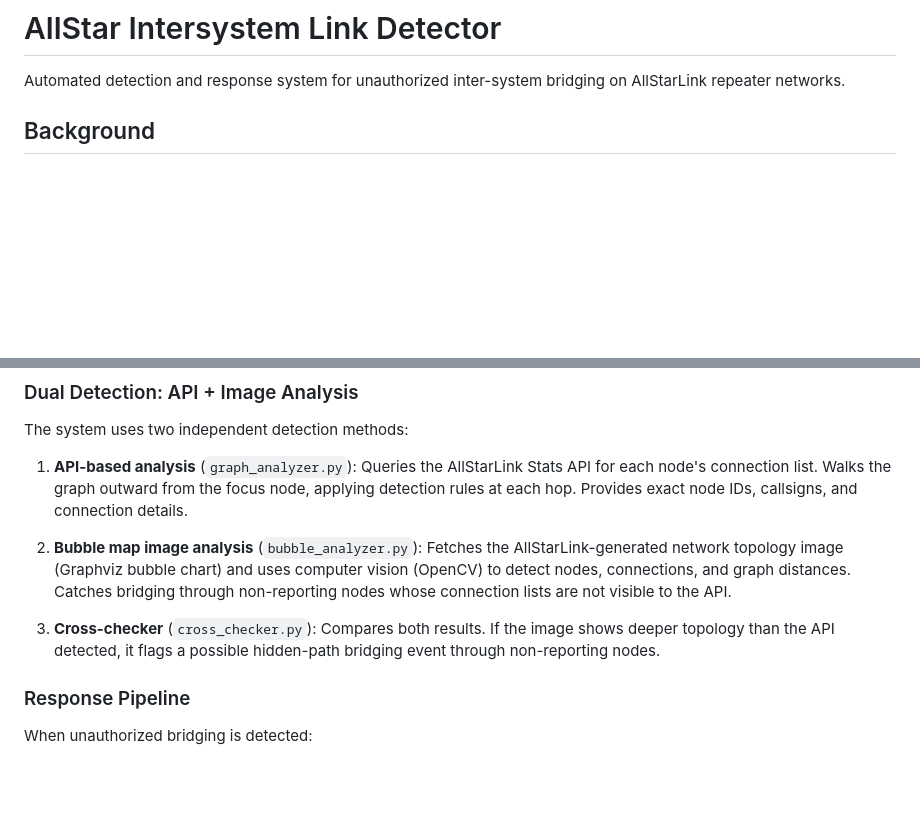
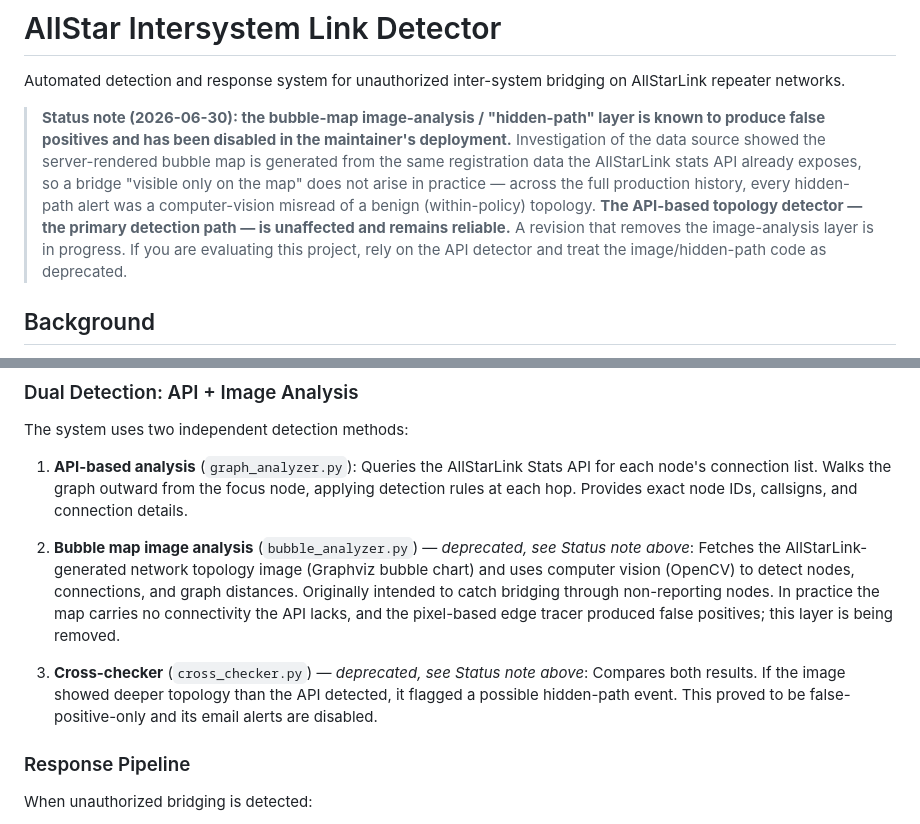
Before and after one commit to WB5GVY/AllStar_Intersystem_link_detection, a Markdown page: README.md, 2 parts joined by grey strips. Drawn GitHub-style; blank space fills up the shorter version.

Commit message:
docs: flag bubble-map hidden-path layer as deprecated / false-positive-prone
The image-analysis / hidden-path detection layer is confirmed to produce only false positives on this data source: the server-rendered map carries no connectivity the stats API does not already expose. Its email alerts are disabled in deployment; the API topology detector (primary path) is unaffected. Code removal to follow.

Co-Authored-By: Claude Opus 4.8 (1M context) <noreply@anthropic.com>

```diff
--- a/README.md
+++ b/README.md
@@ -1,6 +1,9 @@
 # AllStar Intersystem Link Detector
 
 Automated detection and response system for unauthorized inter-system bridging on AllStarLink repeater networks.
+
+> **Status note (2026-06-30): the bubble-map image-analysis / "hidden-path" layer is known to produce false positives and has been disabled in the maintainer's deployment.**
+> Investigation of the data source showed the server-rendered bubble map is generated from the same registration data the AllStarLink stats API already exposes, so a bridge "visible only on the map" does not arise in practice — across the full production history, every hidden-path alert was a computer-vision misread of a benign (within-policy) topology. **The API-based topology detector — the primary detection path — is unaffected and remains reliable.** A revision that removes the image-analysis layer is in progress. If you are evaluating this project, rely on the API detector and treat the image/hidden-path code as deprecated.
 
 ## Background
 
@@ -72,9 +75,9 @@ The system uses two independent detection methods:
 
 1. **API-based analysis** (`graph_analyzer.py`): Queries the AllStarLink Stats API for each node's connection list. Walks the graph outward from the focus node, applying detection rules at each hop. Provides exact node IDs, callsigns, and connection details.
 
-2. **Bubble map image analysis** (`bubble_analyzer.py`): Fetches the AllStarLink-generated network topology image (Graphviz bubble chart) and uses computer vision (OpenCV) to detect nodes, connections, and graph distances. Catches bridging through non-reporting nodes whose connection lists are not visible to the API.
+2. **Bubble map image analysis** (`bubble_analyzer.py`) — *deprecated, see Status note above*: Fetches the AllStarLink-generated network topology image (Graphviz bubble chart) and uses computer vision (OpenCV) to detect nodes, connections, and graph distances. Originally intended to catch bridging through non-reporting nodes. In practice the map carries no connectivity the API lacks, and the pixel-based edge tracer produced false positives; this layer is being removed.
 
-3. **Cross-checker** (`cross_checker.py`): Compares both results. If the image shows deeper topology than the API detected, it flags a possible hidden-path bridging event through non-reporting nodes.
+3. **Cross-checker** (`cross_checker.py`) — *deprecated, see Status note above*: Compares both results. If the image showed deeper topology than the API detected, it flagged a possible hidden-path event. This proved to be false-positive-only and its email alerts are disabled.
 
 ### Response Pipeline
 
```
